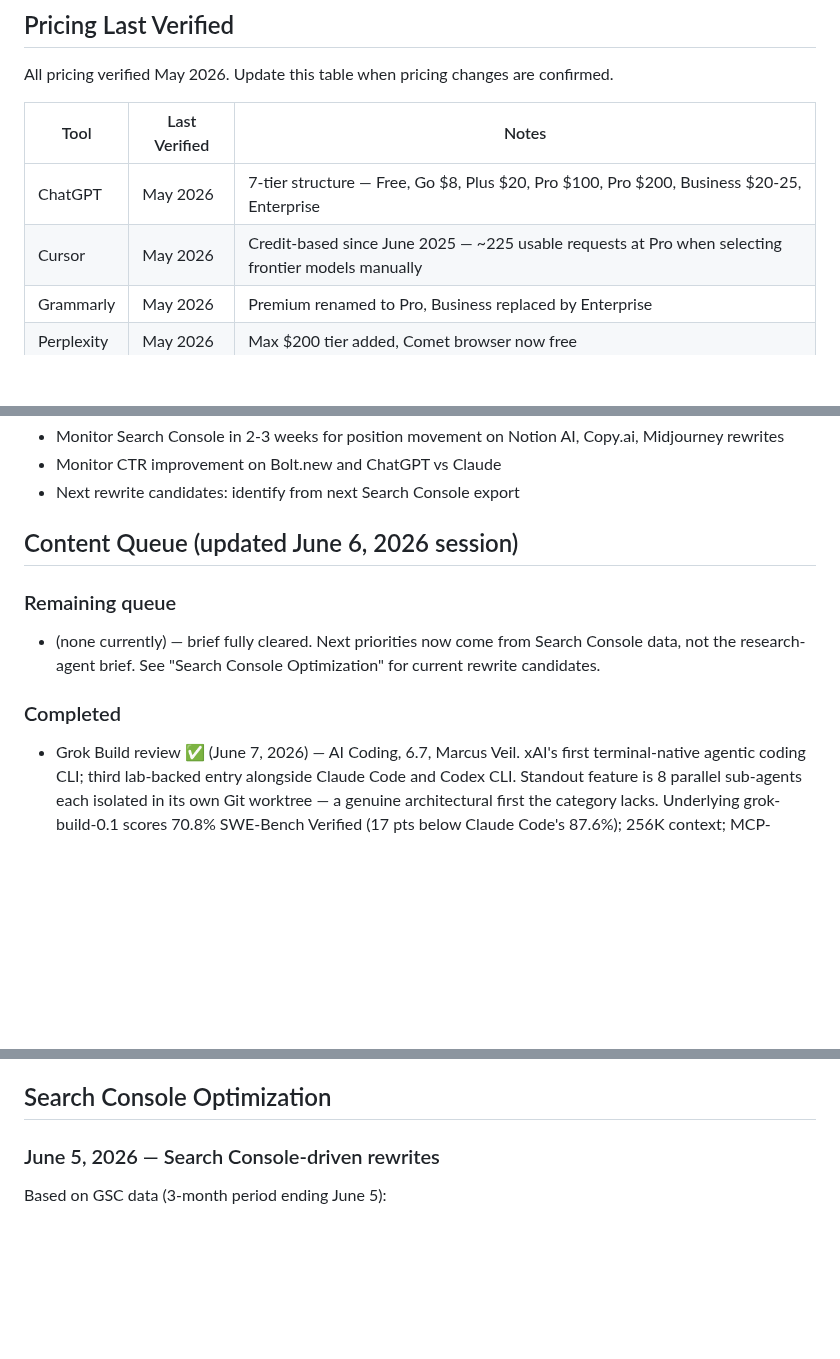
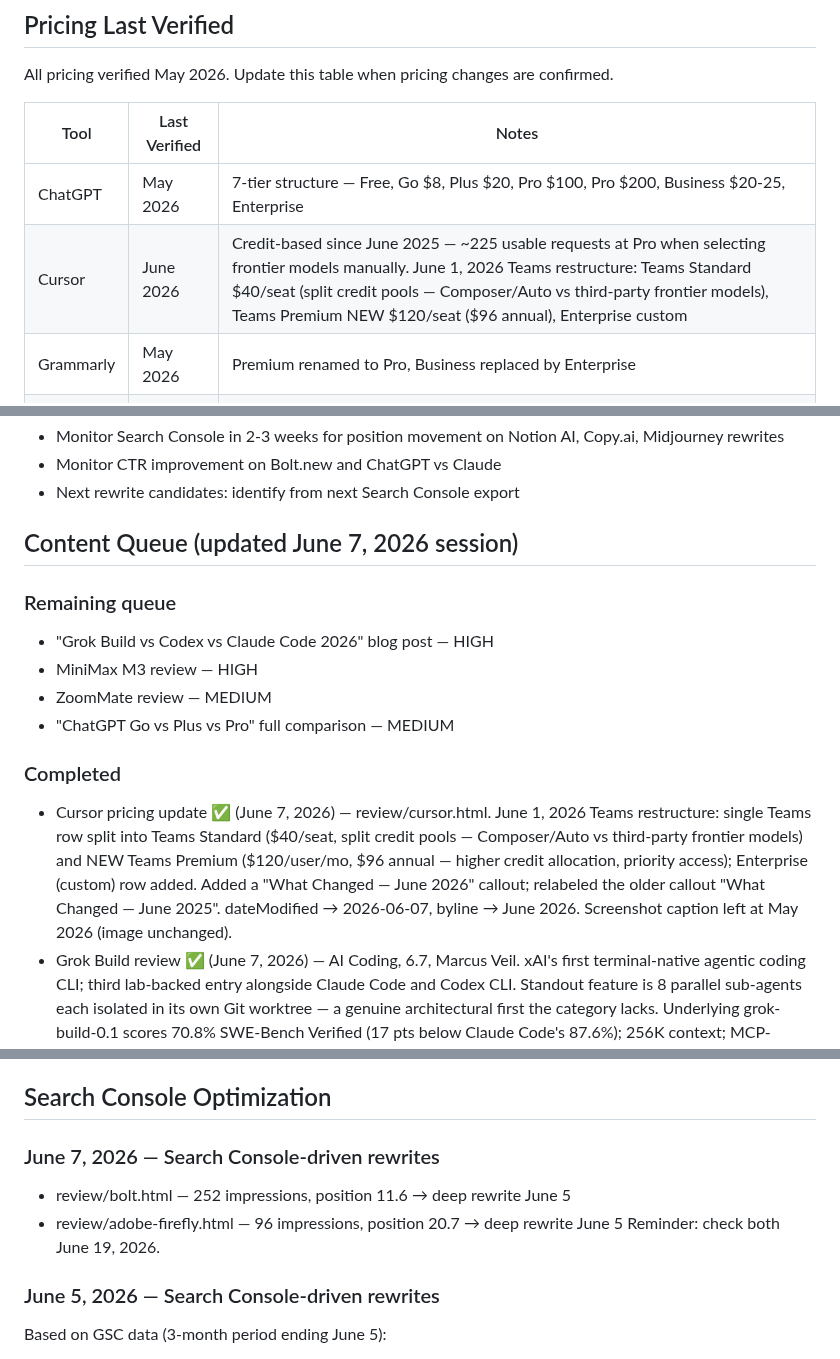
Before and after one commit to richn33-sys/aitoolgrade, a Markdown page: CLAUDE.md, 3 parts joined by grey strips. Drawn GitHub-style; blank space fills up the shorter version.

Commit message:
Update CLAUDE.md — June 7 session

```diff
--- a/CLAUDE.md
+++ b/CLAUDE.md
@@ -640,7 +641,7 @@ All pricing verified May 2026. Update this table when pricing changes are confir
 | Tool | Last Verified | Notes |
 |---|---|---|
 | ChatGPT | May 2026 | 7-tier structure — Free, Go $8, Plus $20, Pro $100, Pro $200, Business $20-25, Enterprise |
-| Cursor | May 2026 | Credit-based since June 2025 — ~225 usable requests at Pro when selecting frontier models manually |
+| Cursor | June 2026 | Credit-based since June 2025 — ~225 usable requests at Pro when selecting frontier models manually. June 1, 2026 Teams restructure: Teams Standard $40/seat (split credit pools — Composer/Auto vs third-party frontier models), Teams Premium NEW $120/seat ($96 annual), Enterprise custom |
 | Grammarly | May 2026 | Premium renamed to Pro, Business replaced by Enterprise |
 | Perplexity | May 2026 | Max $200 tier added, Comet browser now free |
 | Jasper | May 2026 | Boss Mode discontinued, Starter gone, Creator $49/Pro $69 |
@@ -664,14 +665,16 @@ Next content priorities (from May 24, 2026 session):
 - Monitor CTR improvement on Bolt.new and ChatGPT vs Claude
 - Next rewrite candidates: identify from next Search Console export
 
-## Content Queue (updated June 6, 2026 session)
+## Content Queue (updated June 7, 2026 session)
 
 ### Remaining queue
-- (none currently) — brief fully cleared. Next priorities now come from Search Console
-  data, not the research-agent brief. See "Search Console Optimization" for current
-  rewrite candidates.
+- "Grok Build vs Codex vs Claude Code 2026" blog post — HIGH
+- MiniMax M3 review — HIGH
+- ZoomMate review — MEDIUM
+- "ChatGPT Go vs Plus vs Pro" full comparison — MEDIUM
 
 ### Completed
+- Cursor pricing update ✅ (June 7, 2026) — review/cursor.html. June 1, 2026 Teams restructure: single Teams row split into Teams Standard ($40/seat, split credit pools — Composer/Auto vs third-party frontier models) and NEW Teams Premium ($120/user/mo, $96 annual — higher credit allocation, priority access); Enterprise (custom) row added. Added a "What Changed — June 2026" callout; relabeled the older callout "What Changed — June 2025". dateModified → 2026-06-07, byline → June 2026. Screenshot caption left at May 2026 (image unchanged).
 - Grok Build review ✅ (June 7, 2026) — AI Coding, 6.7, Marcus Veil. xAI's first terminal-native agentic coding CLI; third lab-backed entry alongside Claude Code and Codex CLI. Standout feature is 8 parallel sub-agents each isolated in its own Git worktree — a genuine architectural first the category lacks. Underlying grok-build-0.1 scores 70.8% SWE-Bench Verified (17 pts below Claude Code's 87.6%); 256K context; MCP-compatible (Claude Code MCPs work unchanged); plan mode; headless -p CI mode. Arena Mode announced but not yet live. Carries the yellow COI box (AIToolGrade uses Claude Code; Grok Build is a direct competitor). Pricing trajectory is the key practical fact: $99/mo SuperHeavy intro reverts to $299/mo after 6 months (most expensive in category); SuperGrok $30 / X Premium+ $40 give basic access; API $0.20/M in, $1.50/M out (cheapest tokens in category). Early-beta score — revisit Q3 2026 when Arena Mode ships. datePublished/dateModified 2026-06-07. NOT added to compare.html (consistent with claude-code/kimi-code/deepseek-v4, which were also left out of that curated subset).
 - Kimi Code review ✅ (June 5, 2026) — AI Coding, 7.8, Marcus Veil. Moonshot AI's open-source Claude Code competitor powered by Kimi K2.6 (1T-param MoE, 32B active; 80.2% SWE-bench Verified, ties GPT-5.5 on SWE-bench Pro). Leads on the MCP-compatibility migration story (every Claude Code MCP server works unchanged) and Agent Swarms (up to 300 parallel agents). Carries the yellow COI disclosure box (AIToolGrade uses Claude; Kimi Code is a direct competitor) plus the same Chinese-company data-residency treatment as DeepSeek V4. Pricing $0.60/M input (~25x cheaper than Opus 4.7). datePublished/dateModified 2026-06-05.
 - "Best Free AI Tools for Students 2026" blog post ✅ (June 4, 2026) — Guide, Priya Nolan. Organized by job (studying/research/writing/coding/visual/notes) rather than ranking, with an honest free-tier rule stating each tool's exact limits upfront. Covers NotebookLM, Perplexity, ChatGPT, Grammarly, GitHub Copilot, Leonardo AI (not yet reviewed), Notion AI. Includes the "$0 with a .edu email" student stack table and a non-preachy academic-integrity note. datePublished/dateModified 2026-06-04.
@@ -692,6 +695,11 @@ Next content priorities (from May 24, 2026 session):
 - ChatGPT, Cursor, Grammarly, Perplexity, Jasper, Notion AI pricing all updated ✅
 
 ## Search Console Optimization
+
+### June 7, 2026 — Search Console-driven rewrites
+- review/bolt.html — 252 impressions, position 11.6 → deep rewrite June 5
+- review/adobe-firefly.html — 96 impressions, position 20.7 → deep rewrite June 5
+Reminder: check both June 19, 2026.
 
 ### June 5, 2026 — Search Console-driven rewrites
 Based on GSC data (3-month period ending June 5):
```
Also changed, not shown: other parts of CLAUDE.md (+4 -0 lines).
